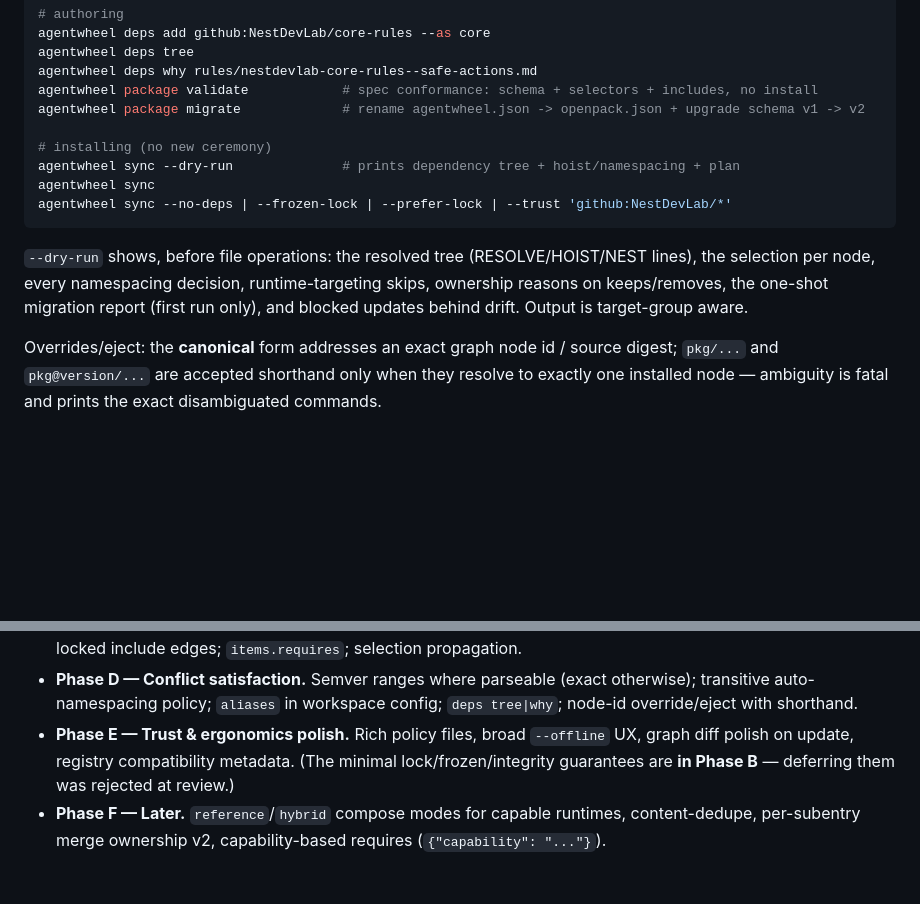
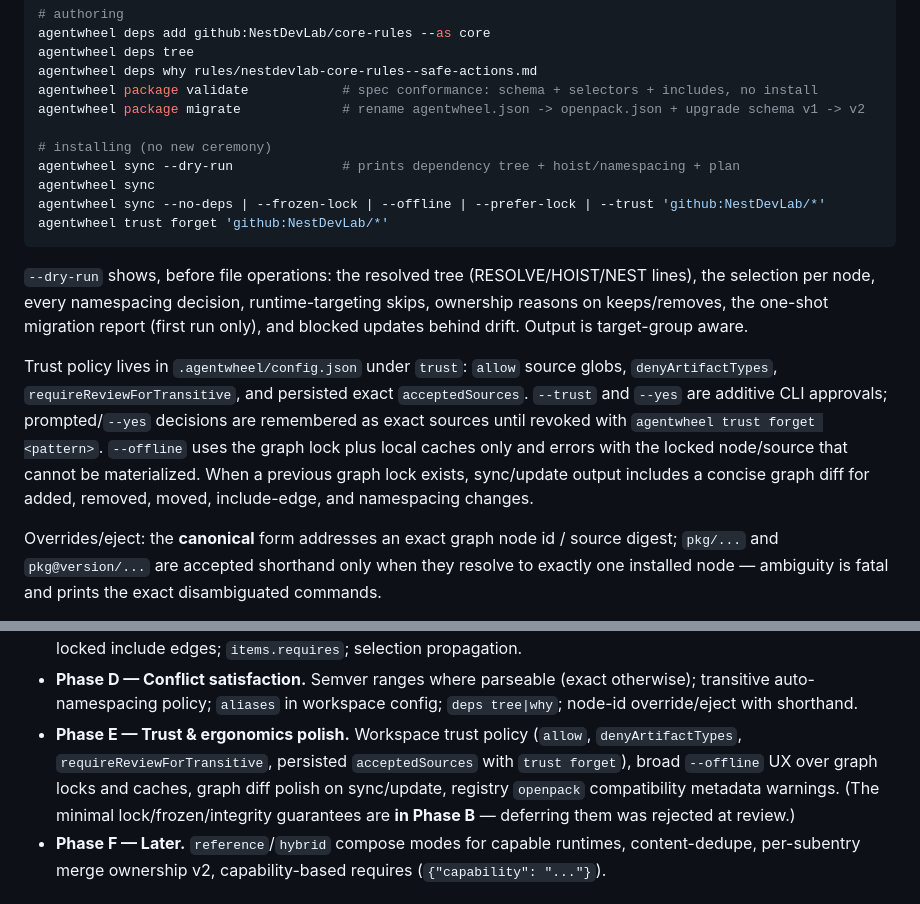
Before and after one commit to NestDevLab/agentwheel, a Markdown page: docs/design/dependency-composition.md, 2 parts joined by grey strips. Rendered like a GitHub page; blank space fills up the shorter version.

Commit message:
Sync OpenPack phase E docs

````diff
--- a/docs/design/dependency-composition.md
+++ b/docs/design/dependency-composition.md
@@ -334,13 +334,22 @@ agentwheel package migrate             # rename agentwheel.json -> openpack.json
 # installing (no new ceremony)
 agentwheel sync --dry-run              # prints dependency tree + hoist/namespacing + plan
 agentwheel sync
-agentwheel sync --no-deps | --frozen-lock | --prefer-lock | --trust 'github:NestDevLab/*'
+agentwheel sync --no-deps | --frozen-lock | --offline | --prefer-lock | --trust 'github:NestDevLab/*'
+agentwheel trust forget 'github:NestDevLab/*'
 ```
 
 `--dry-run` shows, before file operations: the resolved tree (RESOLVE/HOIST/NEST lines), the
 selection per node, every namespacing decision, runtime-targeting skips, ownership reasons on
 keeps/removes, the one-shot migration report (first run only), and blocked updates behind drift.
 Output is target-group aware.
+
+Trust policy lives in `.agentwheel/config.json` under `trust`: `allow` source globs,
+`denyArtifactTypes`, `requireReviewForTransitive`, and persisted exact `acceptedSources`.
+`--trust` and `--yes` are additive CLI approvals; prompted/`--yes` decisions are remembered as
+exact sources until revoked with `agentwheel trust forget <pattern>`. `--offline` uses the graph
+lock plus local caches only and errors with the locked node/source that cannot be materialized.
+When a previous graph lock exists, sync/update output includes a concise graph diff for added,
+removed, moved, include-edge, and namespacing changes.
 
 Overrides/eject: the **canonical** form addresses an exact graph node id / source digest;
 `pkg/...` and `pkg@version/...` are accepted shorthand only when they resolve to exactly one
@@ -371,9 +380,11 @@ installed node — ambiguity is fatal and prints the exact disambiguated command
 - **Phase D — Conflict satisfaction.** Semver ranges where parseable (exact otherwise);
   transitive auto-namespacing policy; `aliases` in workspace config; `deps tree|why`; node-id
   override/eject with shorthand.
-- **Phase E — Trust & ergonomics polish.** Rich policy files, broad `--offline` UX, graph diff
-  polish on update, registry compatibility metadata. (The minimal lock/frozen/integrity
-  guarantees are **in Phase B** — deferring them was rejected at review.)
+- **Phase E — Trust & ergonomics polish.** Workspace trust policy (`allow`,
+  `denyArtifactTypes`, `requireReviewForTransitive`, persisted `acceptedSources` with
+  `trust forget`), broad `--offline` UX over graph locks and caches, graph diff polish on
+  sync/update, registry `openpack` compatibility metadata warnings. (The minimal
+  lock/frozen/integrity guarantees are **in Phase B** — deferring them was rejected at review.)
 - **Phase F — Later.** `reference`/`hybrid` compose modes for capable runtimes, content-dedupe,
   per-subentry merge ownership v2, capability-based requires (`{"capability": "..."}`).
 
````
Also changed, not shown: docs/spec/openpack.md (+24 -5 lines).
